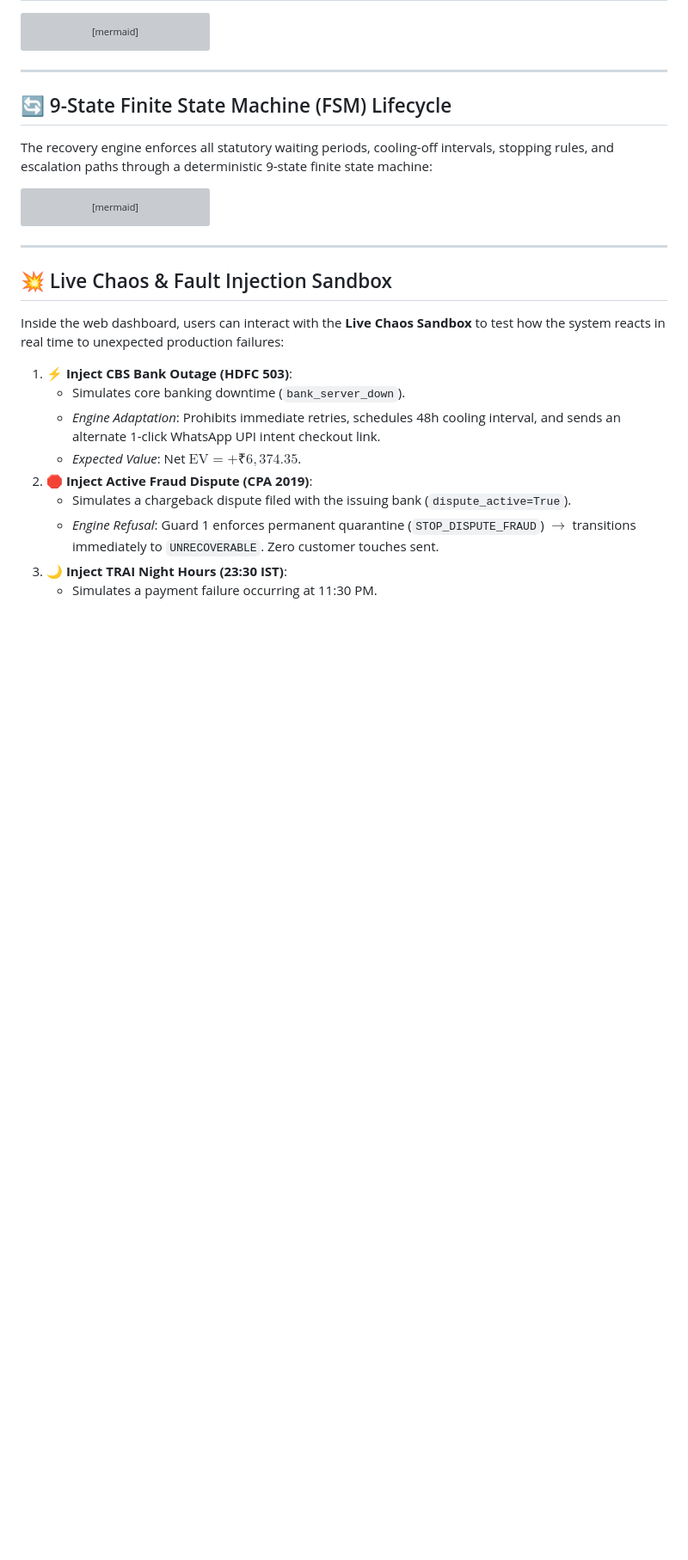
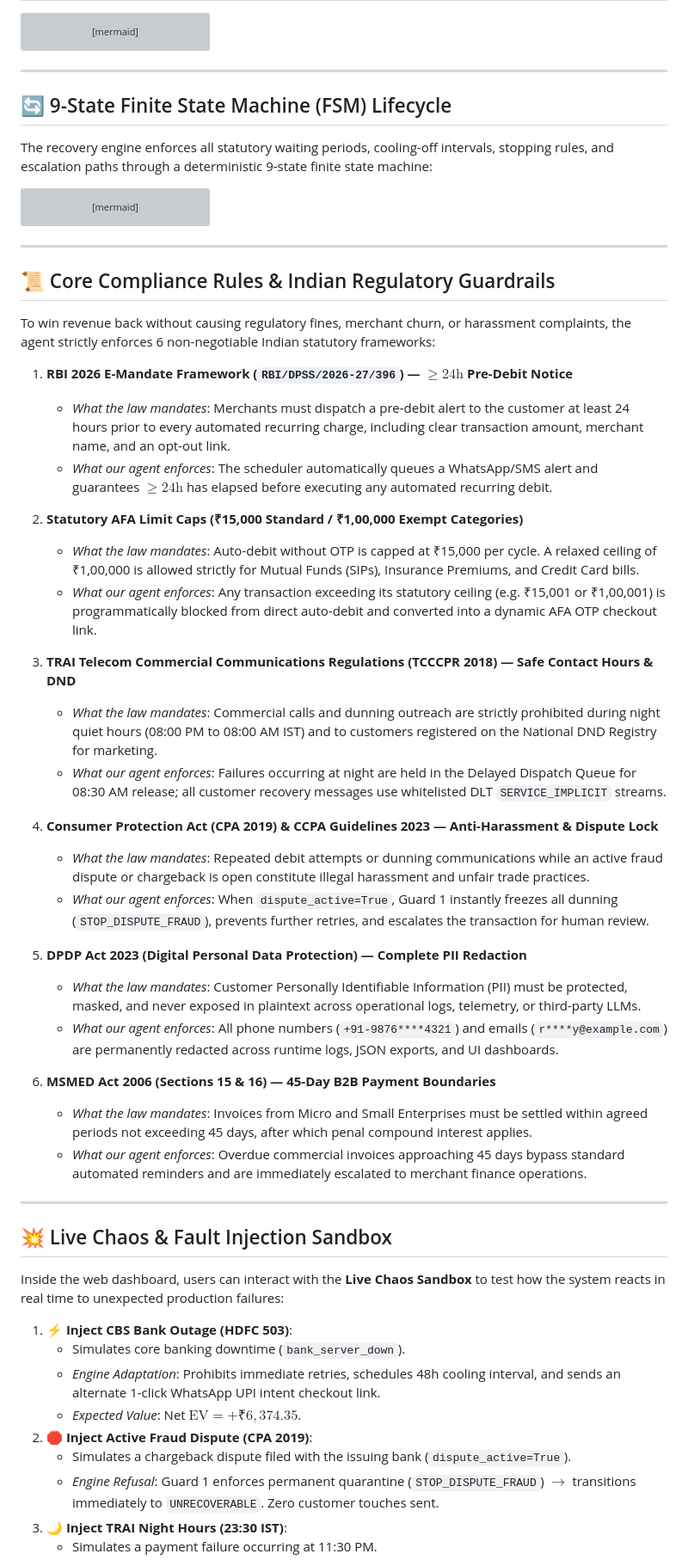
Before and after one commit to Harmit07/razorpay-ai-challenge, a Markdown page: README.md, the part around the change. Shown at 86% size. Rendered like a GitHub page; blank space fills up the shorter version; grey boxes are pictures that could not be loaded.

Commit message:
docs: add Core Compliance Rules section with 1-2 line plain English summaries

```diff
--- a/README.md
+++ b/README.md
@@ -202,6 +202,36 @@ stateDiagram-v2
 
 ---
 
+## 📜 Core Compliance Rules & Indian Regulatory Guardrails
+
+To win revenue back without causing regulatory fines, merchant churn, or harassment complaints, the agent strictly enforces 6 non-negotiable Indian statutory frameworks:
+
+1. **RBI 2026 E-Mandate Framework (`RBI/DPSS/2026-27/396`) — $\ge 24\text{h}$ Pre-Debit Notice**
+   * *What the law mandates*: Merchants must dispatch a pre-debit alert to the customer at least 24 hours prior to every automated recurring charge, including clear transaction amount, merchant name, and an opt-out link.
+   * *What our agent enforces*: The scheduler automatically queues a WhatsApp/SMS alert and guarantees $\ge 24\text{h}$ has elapsed before executing any automated recurring debit.
+
+2. **Statutory AFA Limit Caps (₹15,000 Standard / ₹1,00,000 Exempt Categories)**
+   * *What the law mandates*: Auto-debit without OTP is capped at ₹15,000 per cycle. A relaxed ceiling of ₹1,00,000 is allowed strictly for Mutual Funds (SIPs), Insurance Premiums, and Credit Card bills.
+   * *What our agent enforces*: Any transaction exceeding its statutory ceiling (e.g. ₹15,001 or ₹1,00,001) is programmatically blocked from direct auto-debit and converted into a dynamic AFA OTP checkout link.
+
+3. **TRAI Telecom Commercial Communications Regulations (TCCCPR 2018) — Safe Contact Hours & DND**
+   * *What the law mandates*: Commercial calls and dunning outreach are strictly prohibited during night quiet hours (08:00 PM to 08:00 AM IST) and to customers registered on the National DND Registry for marketing.
+   * *What our agent enforces*: Failures occurring at night are held in the Delayed Dispatch Queue for 08:30 AM release; all customer recovery messages use whitelisted DLT `SERVICE_IMPLICIT` streams.
+
+4. **Consumer Protection Act (CPA 2019) & CCPA Guidelines 2023 — Anti-Harassment & Dispute Lock**
+   * *What the law mandates*: Repeated debit attempts or dunning communications while an active fraud dispute or chargeback is open constitute illegal harassment and unfair trade practices.
+   * *What our agent enforces*: When `dispute_active=True`, Guard 1 instantly freezes all dunning (`STOP_DISPUTE_FRAUD`), prevents further retries, and escalates the transaction for human review.
+
+5. **DPDP Act 2023 (Digital Personal Data Protection) — Complete PII Redaction**
+   * *What the law mandates*: Customer Personally Identifiable Information (PII) must be protected, masked, and never exposed in plaintext across operational logs, telemetry, or third-party LLMs.
+   * *What our agent enforces*: All phone numbers (`+91-9876****4321`) and emails (`r****y@example.com`) are permanently redacted across runtime logs, JSON exports, and UI dashboards.
+
+6. **MSMED Act 2006 (Sections 15 & 16) — 45-Day B2B Payment Boundaries**
+   * *What the law mandates*: Invoices from Micro and Small Enterprises must be settled within agreed periods not exceeding 45 days, after which penal compound interest applies.
+   * *What our agent enforces*: Overdue commercial invoices approaching 45 days bypass standard automated reminders and are immediately escalated to merchant finance operations.
+
+---
+
 ## 💥 Live Chaos & Fault Injection Sandbox
 
 Inside the web dashboard, users can interact with the **Live Chaos Sandbox** to test how the system reacts in real time to unexpected production failures:
```
